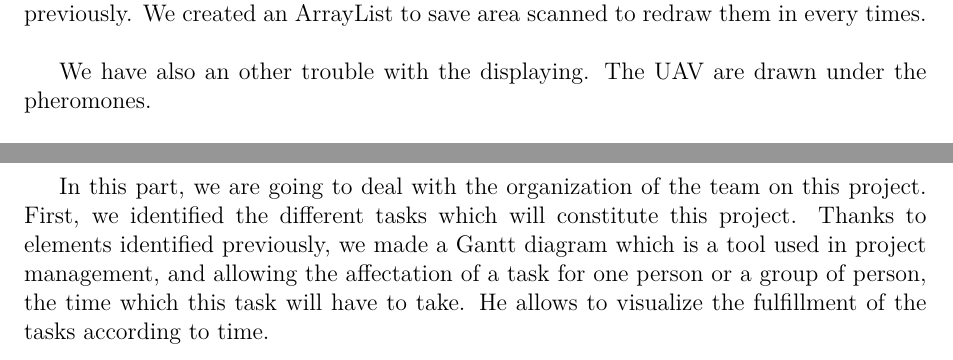
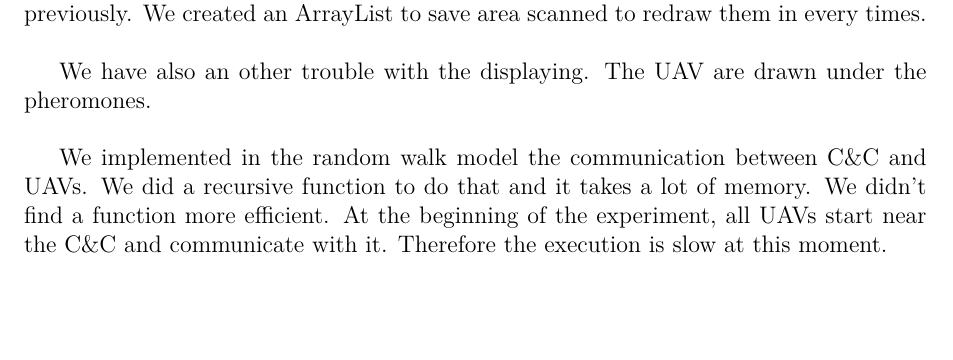
Before and after one commit to jetcheve/M2_PER_MMUAVGRA, a LaTeX thesis (ressources/rapport/report.tex, which reads ressources/rapport/appendix.tex, ressources/rapport/works_done.tex): two parts of pages 37 and 53 of 66 before the commit and part of page 36 of 64 after it, the two joined at a grey line, cut so that both start at the same text, the shorter picture padded with empty space. Compiled offline with pdfLaTeX.

Commit message:
maj mise en forme

```diff
--- a/ressources/rapport/appendix.tex
+++ b/ressources/rapport/appendix.tex
@@ -3,8 +3,6 @@
 \setcounter{chapter}{0}
 
 \part{Appendix}
-
-In this part, we are going to deal with the organization of the team on this project. First, we identified the different tasks which will constitute this project. Thanks to elements identified previously, we made a Gantt diagram which is a tool used in project management, and allowing the affectation of a task for one person or a group of person, the time which this task will have to take. He allows to visualize the fulfillment of the tasks according to time.
 
 \chapter{Requirements}
 
--- a/ressources/rapport/works_done.tex
+++ b/ressources/rapport/works_done.tex
@@ -95,4 +95,6 @@
 
 Concerning the implementation, we did not meet many difficulties. The only big problem is the display of the scanned zones. On the advice of Mister Casteigts, we should create a class inheriting from JTopology and redefine the \textit{paint} method. Indeed, the display refreshment of the scanned zones is a problem because we lost scanned zones previously. We created an ArrayList to save area scanned to redraw them in every times.\\
 
-We have also an other trouble with the displaying. The UAV are drawn under the pheromones.
+We have also an other trouble with the displaying. The UAV are drawn under the pheromones.\\
+
+We implemented in the random walk model the communication between C\&C and UAVs. We did a recursive function to do that and it takes a lot of memory. We didn't find a function more efficient. At the beginning of the experiment, all UAVs start near the C\&C and communicate with it. Therefore the execution is slow at this moment.
```
Also changed, not shown: ressources/rapport/analysis_of_existing.tex (+1 -2 lines).
